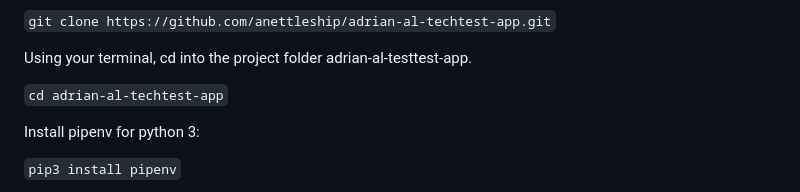
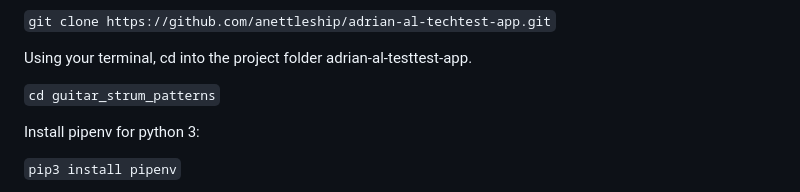
Before and after one commit to anettleship/guitar_strum_patterns, a Markdown page: README.md, the part around the change. Rendered like a GitHub page.

```diff
--- a/README.md
+++ b/README.md
@@ -15,7 +15,7 @@ Clone repository using git to local machine.
 
 Using your terminal, cd into the project folder adrian-al-testtest-app.
 
-`cd adrian-al-techtest-app`
+`cd guitar_strum_patterns`
 
 Install pipenv for python 3:
 
```
